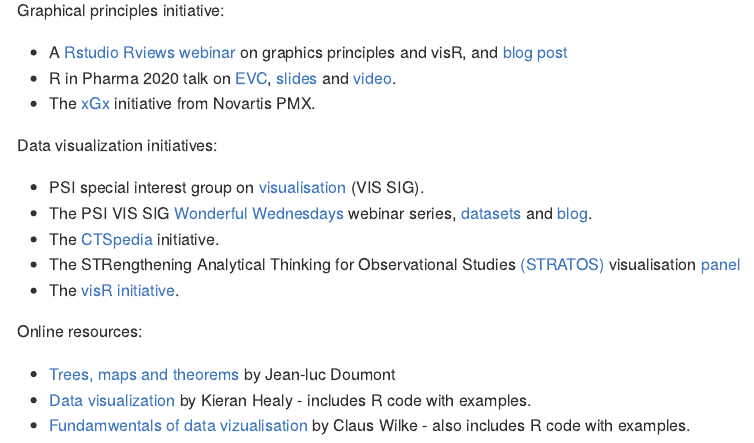
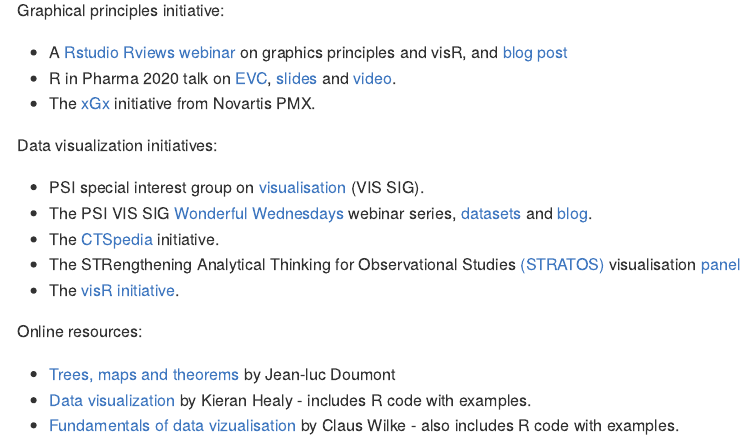
Before and after one commit to GraphicsPrinciples/webinar, an R Markdown document (README.Rmd): the page in a window 1100 px wide, from 1250 px down. The pictures show the output file README.md that the author committed with the source, drawn offline in the style of GitHub.

Commit message:
catch typo in wilke link

```diff
--- a/README.Rmd
+++ b/README.Rmd
@@ -61,4 +61,4 @@
 
 * [Trees, maps and theorems](https://www.principiae.be/book/) by Jean-luc Doumont
 * [Data visualization](https://socviz.co/) by Kieran Healy - includes R code with examples.
-* [Fundamwentals of data vizualisation](https://serialmentor.com/dataviz/) by Claus Wilke - also includes R code with examples.
+* [Fundamentals of data vizualisation](https://serialmentor.com/dataviz/) by Claus Wilke - also includes R code with examples.
```
Also changed, not shown: README.md.
